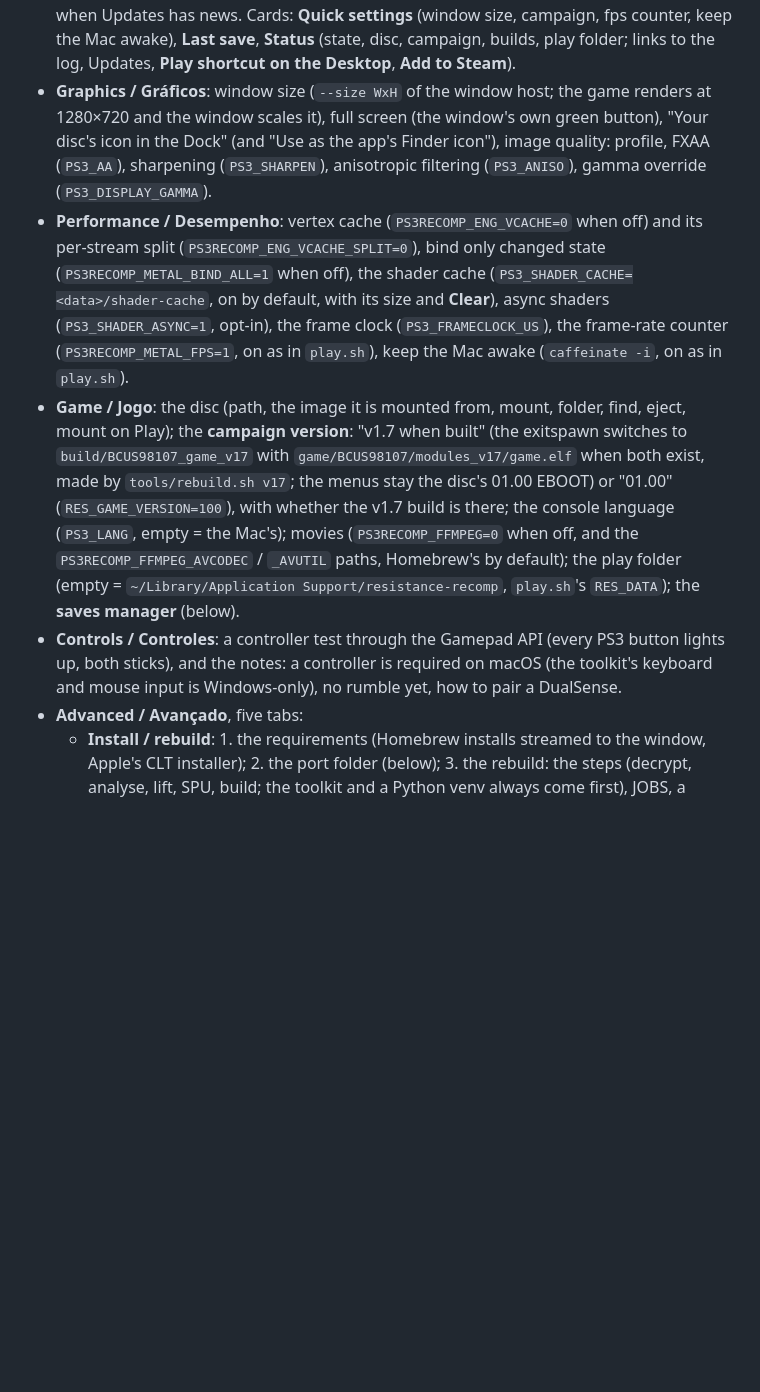
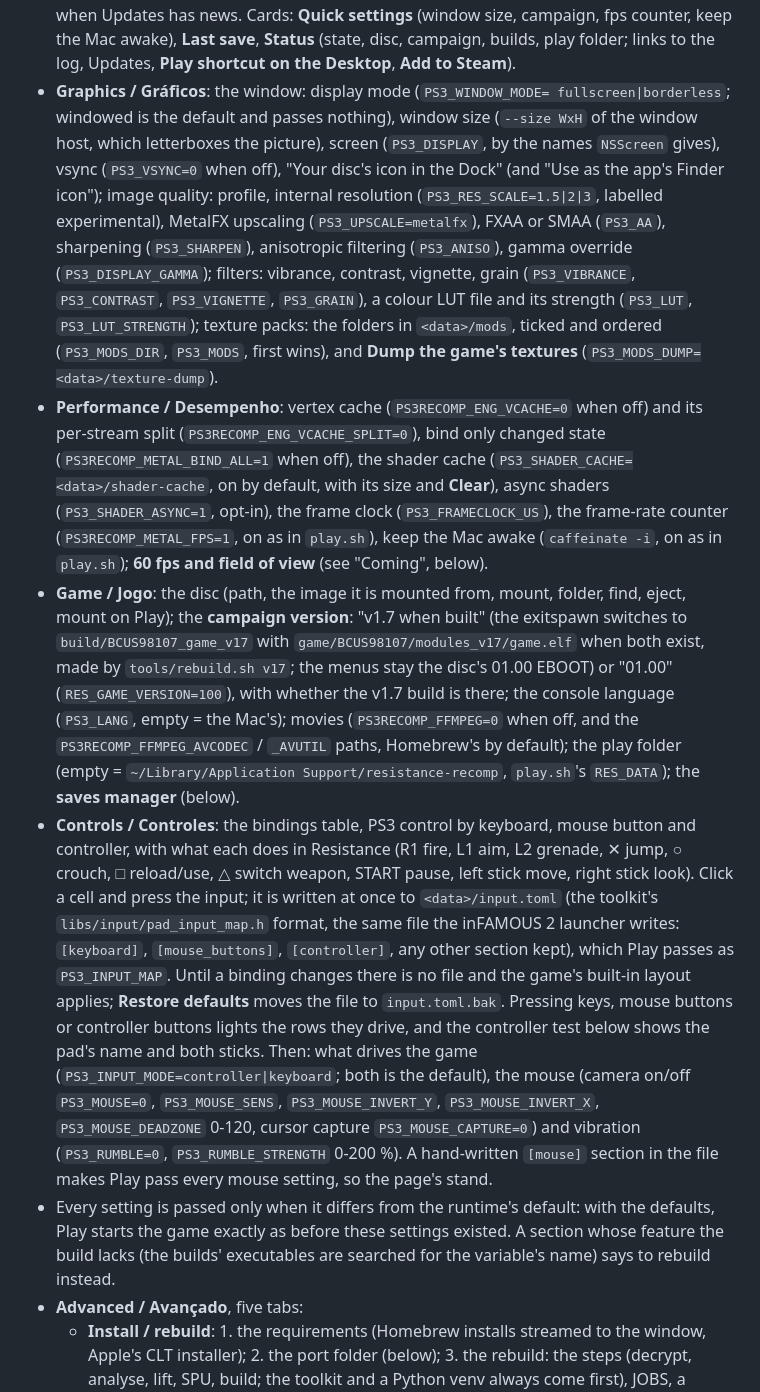
Before and after one commit to erikomis/resistance-recomp, a Markdown page: launcher/README.md, the part around one of its changes. GitHub-like rendering; blank space fills up the shorter version.

```diff
--- a/launcher/README.md
+++ b/launcher/README.md
@@ -60,19 +60,28 @@ next time the game starts.
   (window size, campaign, fps counter, keep the Mac awake), **Last save**,
   **Status** (state, disc, campaign, builds, play folder; links to the log,
   Updates, **Play shortcut on the Desktop**, **Add to Steam**).
-- **Graphics / Gráficos**: window size (`--size WxH` of the window host;
-  the game renders at 1280×720 and the window scales it), full screen (the
-  window's own green button), "Your disc's icon in the Dock" (and "Use as the
-  app's Finder icon"), image quality: profile, FXAA (`PS3_AA`), sharpening
-  (`PS3_SHARPEN`), anisotropic filtering (`PS3_ANISO`), gamma override
-  (`PS3_DISPLAY_GAMMA`).
+- **Graphics / Gráficos**: the window: display mode (`PS3_WINDOW_MODE=
+  fullscreen|borderless`; windowed is the default and passes nothing), window
+  size (`--size WxH` of the window host, which letterboxes the picture),
+  screen (`PS3_DISPLAY`, by the names `NSScreen` gives), vsync (`PS3_VSYNC=0`
+  when off), "Your disc's icon in the Dock" (and "Use as the app's Finder
+  icon"); image quality: profile, internal resolution (`PS3_RES_SCALE=1.5|2|3`,
+  labelled experimental), MetalFX upscaling (`PS3_UPSCALE=metalfx`), FXAA or
+  SMAA (`PS3_AA`), sharpening (`PS3_SHARPEN`), anisotropic filtering
+  (`PS3_ANISO`), gamma override (`PS3_DISPLAY_GAMMA`); filters: vibrance,
+  contrast, vignette, grain (`PS3_VIBRANCE`, `PS3_CONTRAST`, `PS3_VIGNETTE`,
+  `PS3_GRAIN`), a colour LUT file and its strength (`PS3_LUT`,
+  `PS3_LUT_STRENGTH`); texture packs: the folders in `<data>/mods`, ticked
+  and ordered (`PS3_MODS_DIR`, `PS3_MODS`, first wins), and **Dump the
+  game's textures** (`PS3_MODS_DUMP=<data>/texture-dump`).
 - **Performance / Desempenho**: vertex cache (`PS3RECOMP_ENG_VCACHE=0` when
   off) and its per-stream split (`PS3RECOMP_ENG_VCACHE_SPLIT=0`), bind only
   changed state (`PS3RECOMP_METAL_BIND_ALL=1` when off), the shader cache
   (`PS3_SHADER_CACHE=<data>/shader-cache`, on by default, with its size and
   **Clear**), async shaders (`PS3_SHADER_ASYNC=1`, opt-in), the frame clock
   (`PS3_FRAMECLOCK_US`), the frame-rate counter (`PS3RECOMP_METAL_FPS=1`, on
-  as in `play.sh`), keep the Mac awake (`caffeinate -i`, on as in `play.sh`).
+  as in `play.sh`), keep the Mac awake (`caffeinate -i`, on as in `play.sh`);
+  **60 fps and field of view** (see "Coming", below).
 - **Game / Jogo**: the disc (path, the image it is mounted from, mount,
   folder, find, eject, mount on Play); the **campaign version**: "v1.7 when
   built" (the exitspawn switches to `build/BCUS98107_game_v17` with
@@ -83,10 +92,28 @@ next time the game starts.
   `_AVUTIL` paths, Homebrew's by default); the play folder (empty =
   `~/Library/Application Support/resistance-recomp`, `play.sh`'s
   `RES_DATA`); the **saves manager** (below).
-- **Controls / Controles**: a controller test through the Gamepad API (every
-  PS3 button lights up, both sticks), and the notes: a controller is
-  required on macOS (the toolkit's keyboard and mouse input is Windows-only),
-  no rumble yet, how to pair a DualSense.
+- **Controls / Controles**: the bindings table, PS3 control by keyboard,
+  mouse button and controller, with what each does in Resistance (R1 fire,
+  L1 aim, L2 grenade, ✕ jump, ○ crouch, □ reload/use, △ switch weapon,
+  START pause, left stick move, right stick look). Click a cell and press
+  the input; it is written at once to `<data>/input.toml` (the toolkit's
+  `libs/input/pad_input_map.h` format, the same file the inFAMOUS 2 launcher
+  writes: `[keyboard]`, `[mouse_buttons]`, `[controller]`, any other section
+  kept), which Play passes as `PS3_INPUT_MAP`. Until a binding changes there
+  is no file and the game's built-in layout applies; **Restore defaults**
+  moves the file to `input.toml.bak`. Pressing keys, mouse buttons or
+  controller buttons lights the rows they drive, and the controller test
+  below shows the pad's name and both sticks. Then: what drives the game
+  (`PS3_INPUT_MODE=controller|keyboard`; both is the default), the mouse
+  (camera on/off `PS3_MOUSE=0`, `PS3_MOUSE_SENS`, `PS3_MOUSE_INVERT_Y`,
+  `PS3_MOUSE_INVERT_X`, `PS3_MOUSE_DEADZONE` 0-120, cursor capture
+  `PS3_MOUSE_CAPTURE=0`) and vibration (`PS3_RUMBLE=0`,
+  `PS3_RUMBLE_STRENGTH` 0-200 %). A hand-written `[mouse]` section in the
+  file makes Play pass every mouse setting, so the page's stand.
+- Every setting is passed only when it differs from the runtime's default:
+  with the defaults, Play starts the game exactly as before these settings
+  existed. A section whose feature the build lacks (the builds' executables
+  are searched for the variable's name) says to rebuild instead.
 - **Advanced / Avançado**, five tabs:
   - **Install / rebuild**: 1. the requirements (Homebrew installs streamed
     to the window, Apple's CLT installer); 2. the port folder (below); 3. the
```
Also changed, not shown: other parts of launcher/README.md (+19 -7 lines), launcher/docs/screenshots/controls.png, launcher/docs/screenshots/graphics.png, 14 other files.
